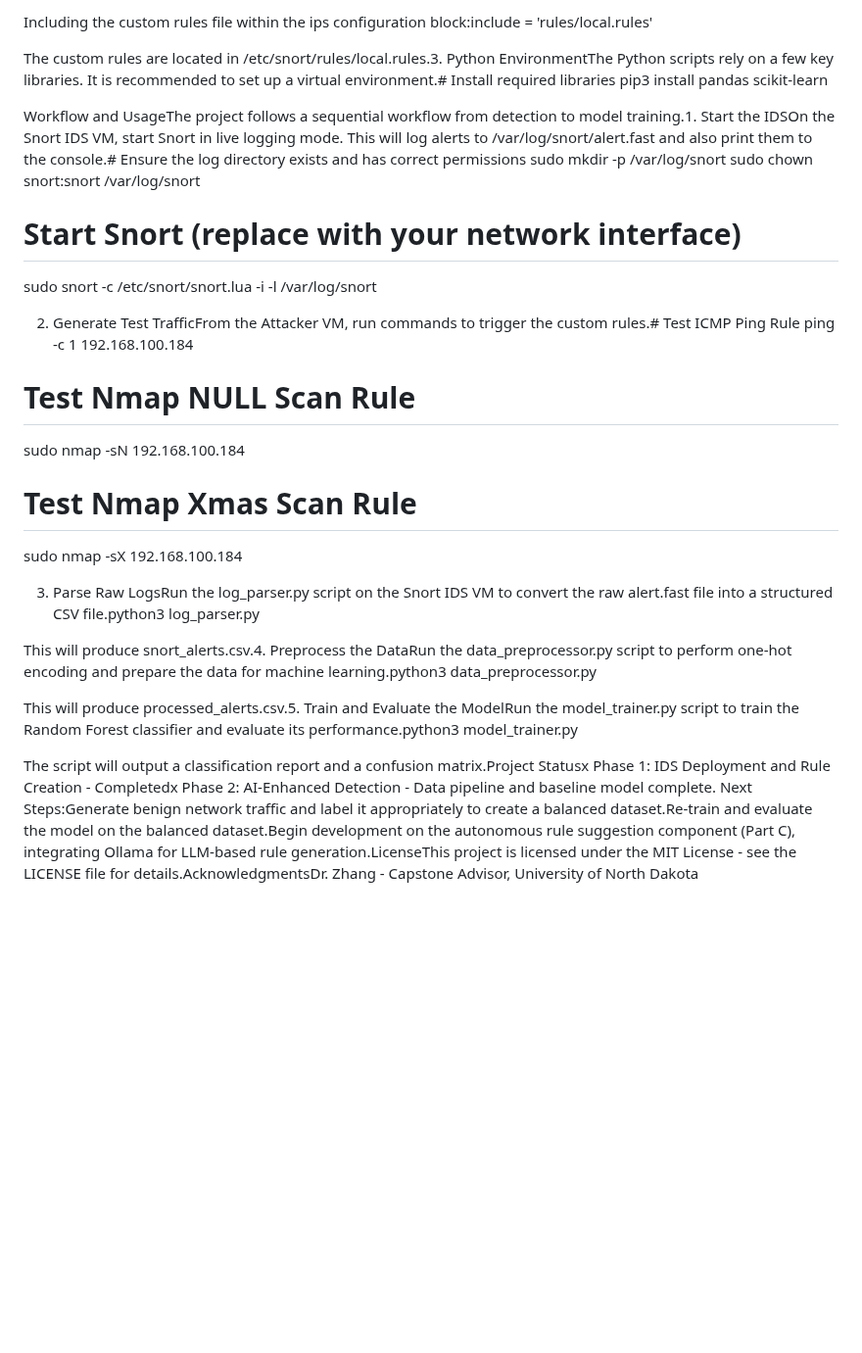
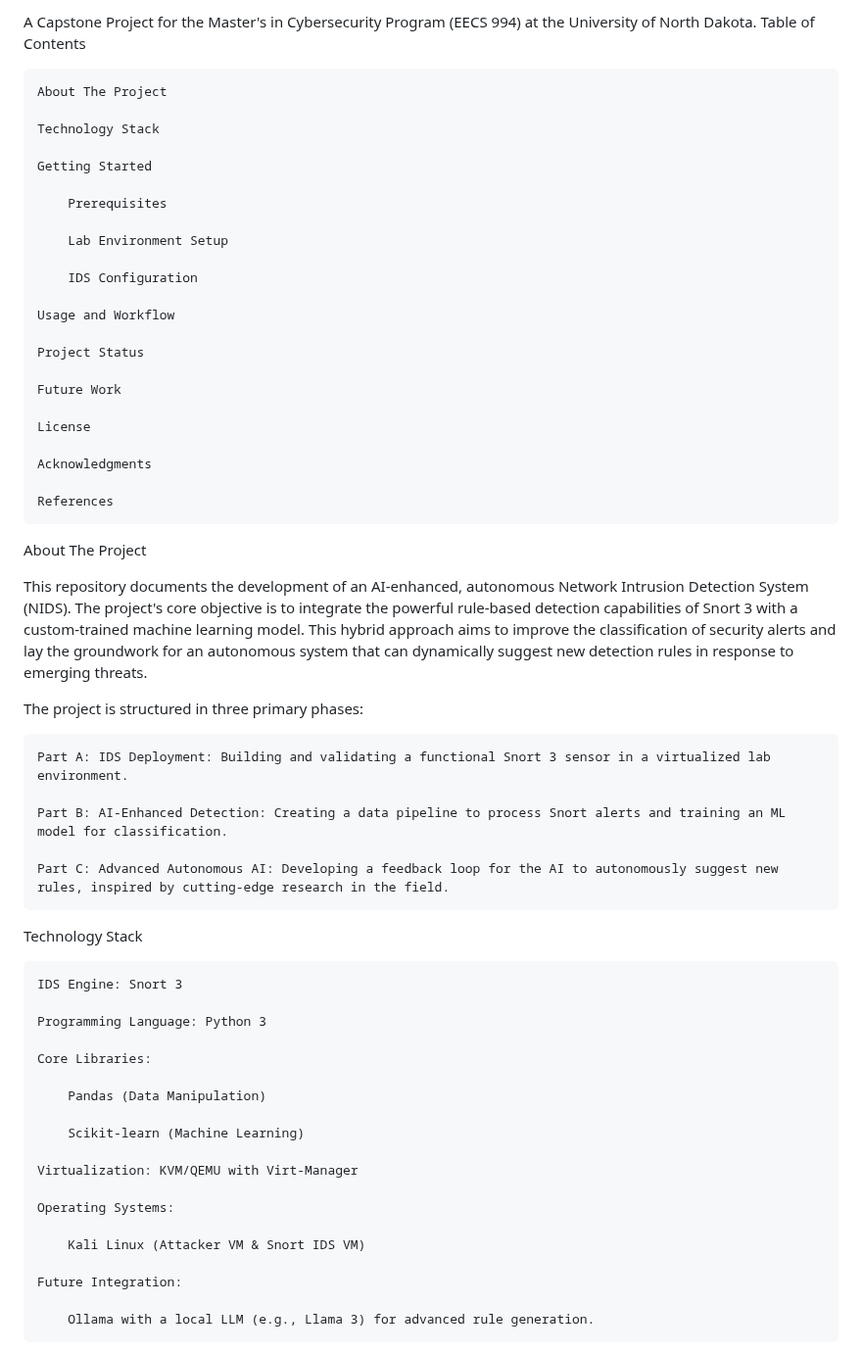
Before and after one commit to Idowza/autonomous-snort-ids, a Markdown page: README.md, the part around one of its changes. Shown at 98% size. Drawn GitHub-style; blank space fills up the shorter version.

Commit message:
Revise README with project overview and setup instructions
Expanded project details, technology stack, and workflow for the AI-Enhanced Autonomous Intrusion Detection System.

```diff
--- a/README.md
+++ b/README.md
@@ -2,29 +2,62 @@ AI-Enhanced Autonomous Intrusion Detection SystemEECS 994 Capstone Project - Uni
 
-Including the custom rules file within the ips configuration block:include = 'rules/local.rules'
+A Capstone Project for the Master's in Cybersecurity Program (EECS 994) at the University of North Dakota.
+Table of Contents
 
-The custom rules are located in /etc/snort/rules/local.rules.3. Python EnvironmentThe Python scripts rely on a few key libraries. It is recommended to set up a virtual environment.# Install required libraries
-pip3 install pandas scikit-learn
+    About The Project
 
-Workflow and UsageThe project follows a sequential workflow from detection to model training.1. Start the IDSOn the Snort IDS VM, start Snort in live logging mode. This will log alerts to /var/log/snort/alert.fast and also print them to the console.# Ensure the log directory exists and has correct permissions
-sudo mkdir -p /var/log/snort
-sudo chown snort:snort /var/log/snort
+    Technology Stack
 
-# Start Snort (replace <interface> with your network interface)
-sudo snort -c /etc/snort/snort.lua -i <interface> -l /var/log/snort
+    Getting Started
 
-2. Generate Test TrafficFrom the Attacker VM, run commands to trigger the custom rules.# Test ICMP Ping Rule
-ping -c 1 192.168.100.184
+        Prerequisites
 
-# Test Nmap NULL Scan Rule
-sudo nmap -sN 192.168.100.184
+        Lab Environment Setup
 
-# Test Nmap Xmas Scan Rule
-sudo nmap -sX 192.168.100.184
+        IDS Configuration
 
-3. Parse Raw LogsRun the log_parser.py script on the Snort IDS VM to convert the raw alert.fast file into a structured CSV file.python3 log_parser.py
+    Usage and Workflow
 
-This will produce snort_alerts.csv.4. Preprocess the DataRun the data_preprocessor.py script to perform one-hot encoding and prepare the data for machine learning.python3 data_preprocessor.py
+    Project Status
 
-This will produce processed_alerts.csv.5. Train and Evaluate the ModelRun the model_trainer.py script to train the Random Forest classifier and evaluate its performance.python3 model_trainer.py
+    Future Work
 
-The script will output a classification report and a confusion matrix.Project Statusx Phase 1: IDS Deployment and Rule Creation - Completedx Phase 2: AI-Enhanced Detection - Data pipeline and baseline model complete. Next Steps:Generate benign network traffic and label it appropriately to create a balanced dataset.Re-train and evaluate the model on the balanced dataset.Begin development on the autonomous rule suggestion component (Part C), integrating Ollama for LLM-based rule generation.LicenseThis project is licensed under the MIT License - see the LICENSE file for details.AcknowledgmentsDr. Zhang - Capstone Advisor, University of North Dakota
+    License
+
+    Acknowledgments
+
+    References
+
+About The Project
+
+This repository documents the development of an AI-enhanced, autonomous Network Intrusion Detection System (NIDS). The project's core objective is to integrate the powerful rule-based detection capabilities of Snort 3 with a custom-trained machine learning model. This hybrid approach aims to improve the classification of security alerts and lay the groundwork for an autonomous system that can dynamically suggest new detection rules in response to emerging threats.
+
+The project is structured in three primary phases:
+
+    Part A: IDS Deployment: Building and validating a functional Snort 3 sensor in a virtualized lab environment.
+
+    Part B: AI-Enhanced Detection: Creating a data pipeline to process Snort alerts and training an ML model for classification.
+
+    Part C: Advanced Autonomous AI: Developing a feedback loop for the AI to autonomously suggest new rules, inspired by cutting-edge research in the field.
+
+Technology Stack
+
+    IDS Engine: Snort 3
+
+    Programming Language: Python 3
+
+    Core Libraries:
+
+        Pandas (Data Manipulation)
+
+        Scikit-learn (Machine Learning)
+
+    Virtualization: KVM/QEMU with Virt-Manager
+
+    Operating Systems:
+
+        Kali Linux (Attacker VM & Snort IDS VM)
+
+    Future Integration:
+
+        Ollama with a local LLM (e.g., Llama 3) for advanced rule generation.
+
```
Also changed, not shown: other parts of README.md (+131 -1 lines).
